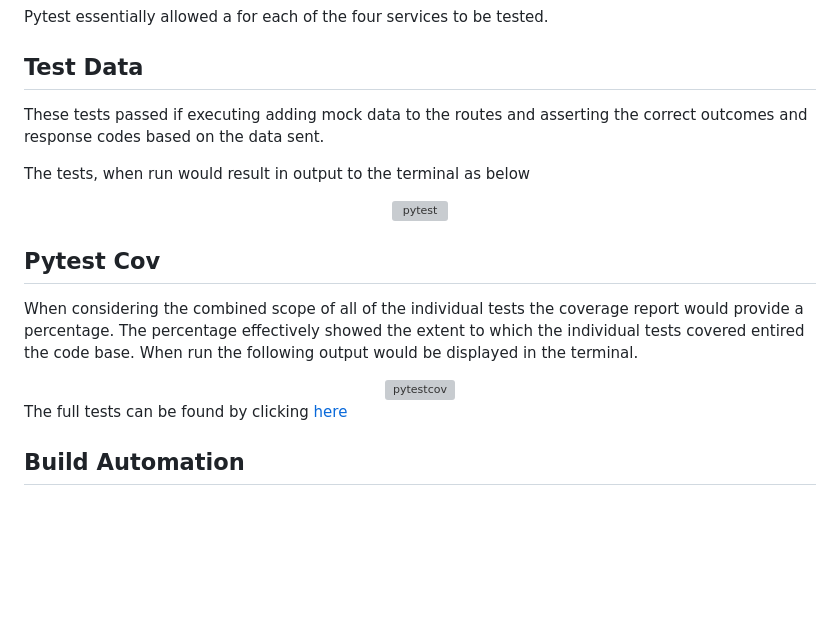
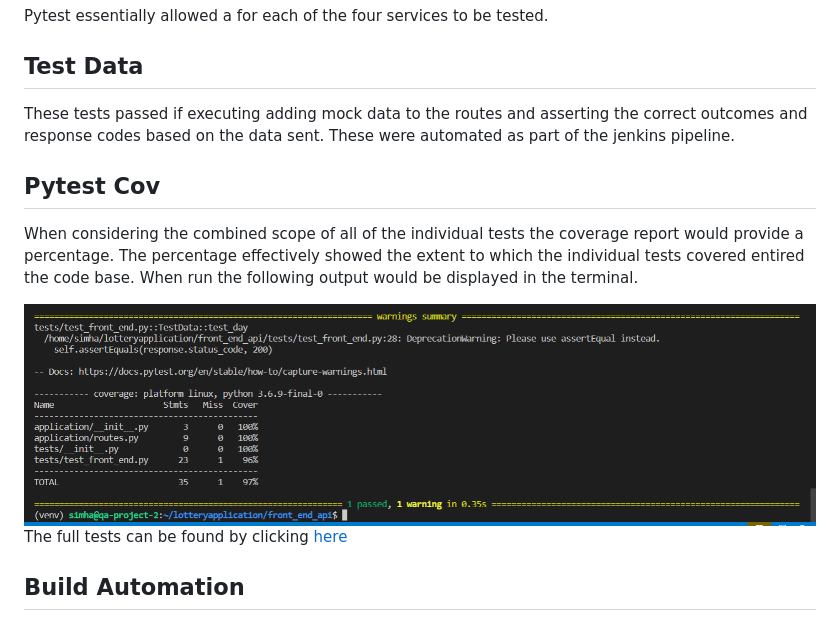
Before and after one commit to simharuk2021/lotteryapplication, a Markdown page: README.md, the part around the change printed below. GitHub-like rendering; pictures changed too: images/pytest_cov.PNG (added); blank space fills up the shorter version; grey boxes are pictures that could not be loaded.

```diff
--- a/README.md
+++ b/README.md
@@ -107,13 +107,8 @@ Pytest essentially allowed a for each of the four services to be tested.
 
 ## Test Data
 
-These tests passed if executing adding mock data to the routes and asserting the correct outcomes and response codes based on the data sent.
+These tests passed if executing adding mock data to the routes and asserting the correct outcomes and response codes based on the data sent. These were automated as part of the jenkins pipeline.
 
-The tests, when run would result in output to the terminal as below
-
-<div align="center">
-    <img src="#" alt="pytest" width="1000" height="500">
-</div>
 
 ## Pytest Cov
 
@@ -121,7 +116,7 @@ When considering the combined scope of all of the individual tests the coverage
 When run the following output would be displayed in the terminal.
 
 <div align="center">
-    <img src="#" alt="pytestcov" width="1000" height="350">
+    <img src="images/pytest_cov.PNG" alt="pytestcov" width="1000" height="350">
 </div>
 
 The full tests can be found by clicking <a href ="#" target="blank">here </a>
```
Also changed, not shown: other parts of README.md (+0 -2 lines).
